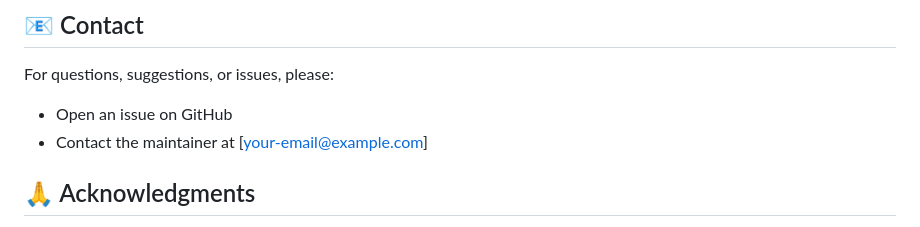
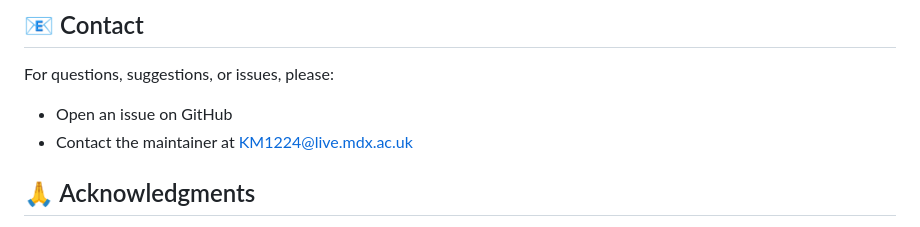
Before and after one commit to Kev-Kim-hub/vulnsscaner, a Markdown page: README.md, the part around the change. Rendered like a GitHub page.

```diff
--- a/README.md
+++ b/README.md
@@ -202,7 +202,7 @@ This project is licensed under the MIT License - see the [LICENSE](LICENSE) file
 
 For questions, suggestions, or issues, please:
 - Open an issue on GitHub
-- Contact the maintainer at [your-email@example.com]
+- Contact the maintainer at KM1224@live.mdx.ac.uk
 
 ## 🙏 Acknowledgments
 
```
